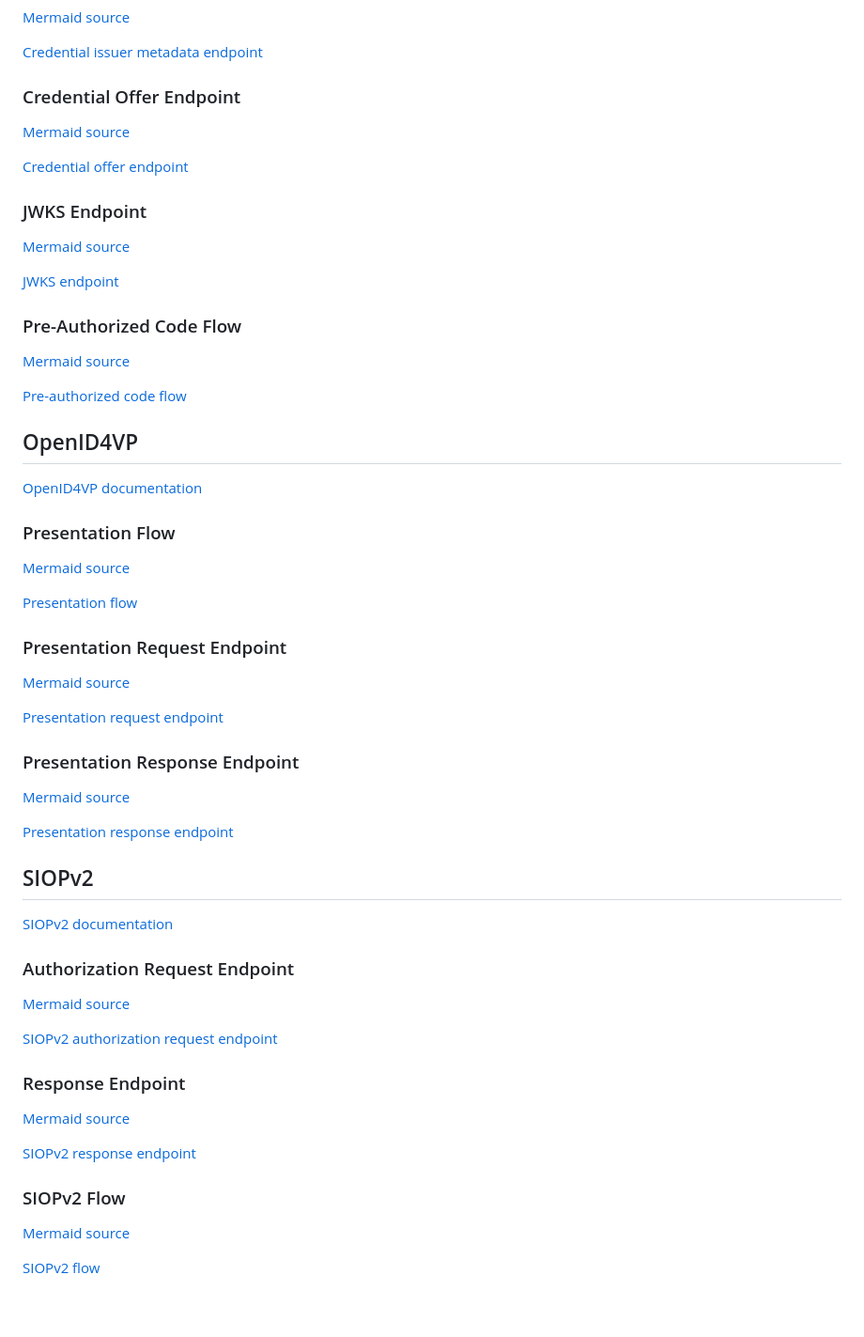
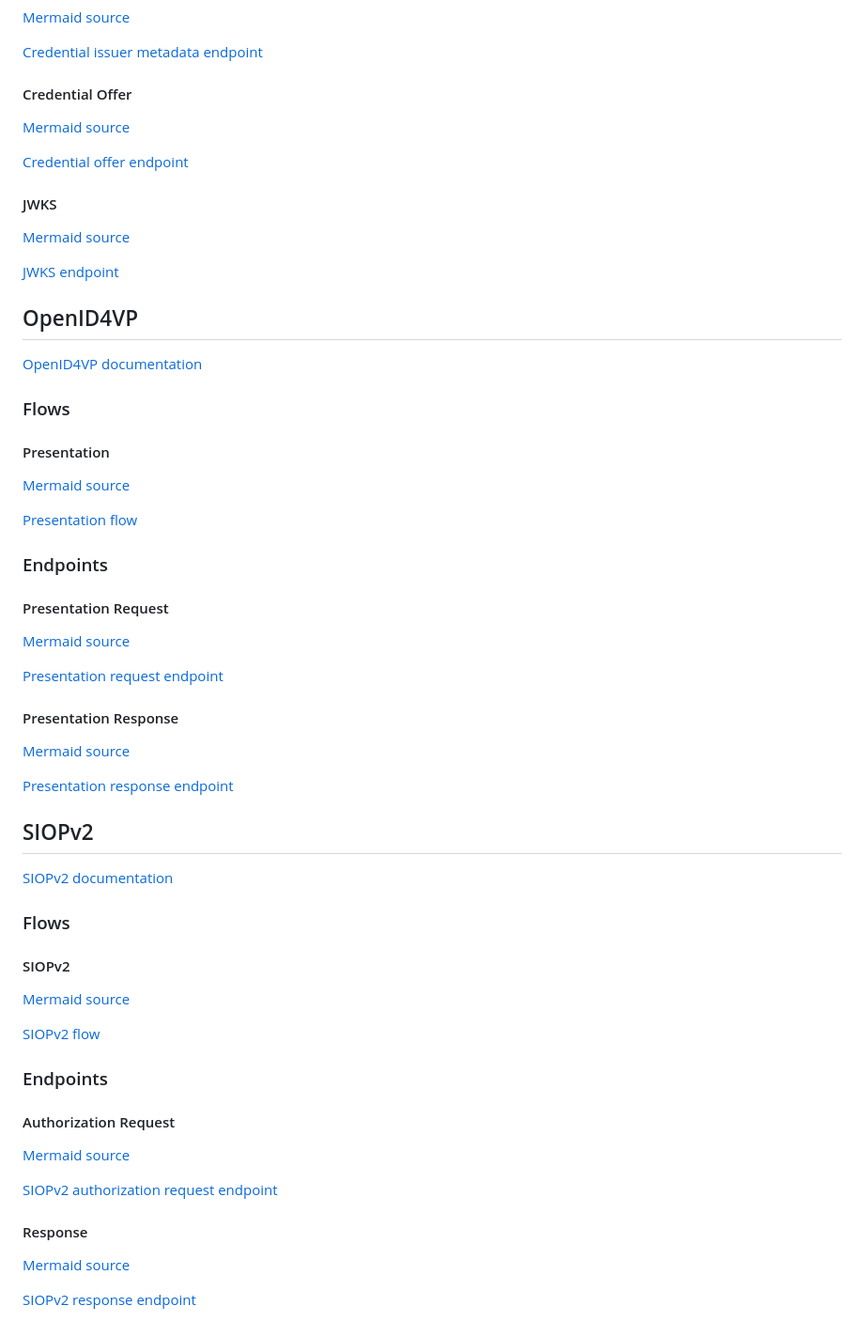
Before and after one commit to malach-it/kagome, a Markdown page: docs/flows/README.md, the part around one of its changes. Shown at 94% size. Rendered like a GitHub page.

```diff
--- a/docs/flows/README.md
+++ b/docs/flows/README.md
@@ -92,41 +106,39 @@ this catalog.
 
 [Credential issuer metadata endpoint](openid4vci/credential_issuer_metadata_endpoint.svg)
 
-### Credential Offer Endpoint
+#### Credential Offer
 
 [Mermaid source](openid4vci/credential_offer_endpoint.mmd)
 
 [Credential offer endpoint](openid4vci/credential_offer_endpoint.svg)
 
-### JWKS Endpoint
+#### JWKS
 
 [Mermaid source](openid4vci/jwks_endpoint.mmd)
 
 [JWKS endpoint](openid4vci/jwks_endpoint.svg)
 
-### Pre-Authorized Code Flow
-
-[Mermaid source](openid4vci/pre_authorized_code.mmd)
-
-[Pre-authorized code flow](openid4vci/pre_authorized_code.svg)
-
 ## OpenID4VP
 
 [OpenID4VP documentation](openid4vp/README.md)
 
-### Presentation Flow
+### Flows
+
+#### Presentation
 
 [Mermaid source](openid4vp/presentation.mmd)
 
 [Presentation flow](openid4vp/presentation.svg)
 
-### Presentation Request Endpoint
+### Endpoints
+
+#### Presentation Request
 
 [Mermaid source](openid4vp/presentation_request_endpoint.mmd)
 
 [Presentation request endpoint](openid4vp/presentation_request_endpoint.svg)
 
-### Presentation Response Endpoint
+#### Presentation Response
 
 [Mermaid source](openid4vp/presentation_response_endpoint.mmd)
 
@@ -136,20 +148,24 @@ this catalog.
 
 [SIOPv2 documentation](siopv2/README.md)
 
-### Authorization Request Endpoint
+### Flows
+
+#### SIOPv2
+
+[Mermaid source](siopv2/siopv2.mmd)
+
+[SIOPv2 flow](siopv2/siopv2.svg)
+
+### Endpoints
+
+#### Authorization Request
 
 [Mermaid source](siopv2/authorization_request_endpoint.mmd)
 
 [SIOPv2 authorization request endpoint](siopv2/authorization_request_endpoint.svg)
 
-### Response Endpoint
+#### Response
 
 [Mermaid source](siopv2/response_endpoint.mmd)
 
 [SIOPv2 response endpoint](siopv2/response_endpoint.svg)
-
-### SIOPv2 Flow
-
-[Mermaid source](siopv2/siopv2.mmd)
-
-[SIOPv2 flow](siopv2/siopv2.svg)
```
Also changed, not shown: other parts of docs/flows/README.md (+46 -32 lines).
